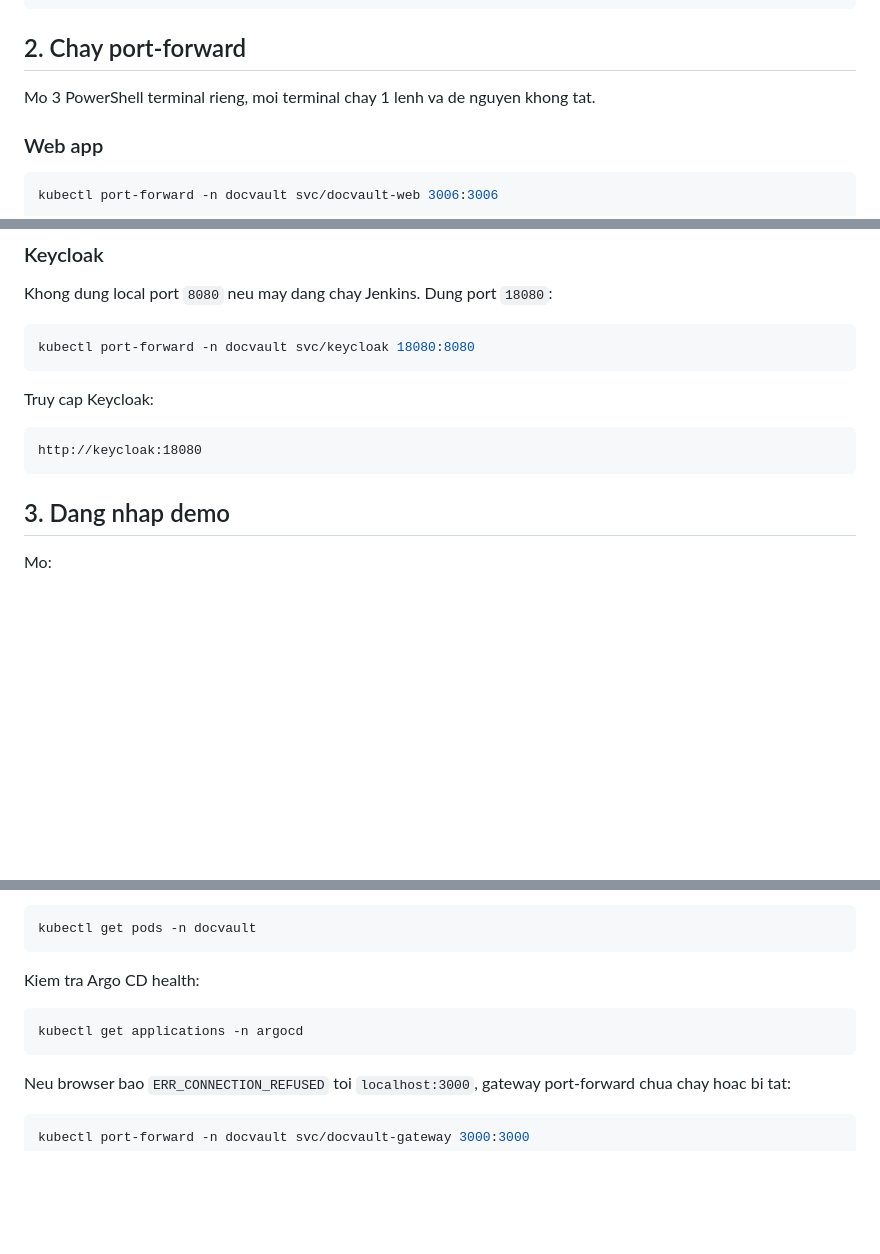
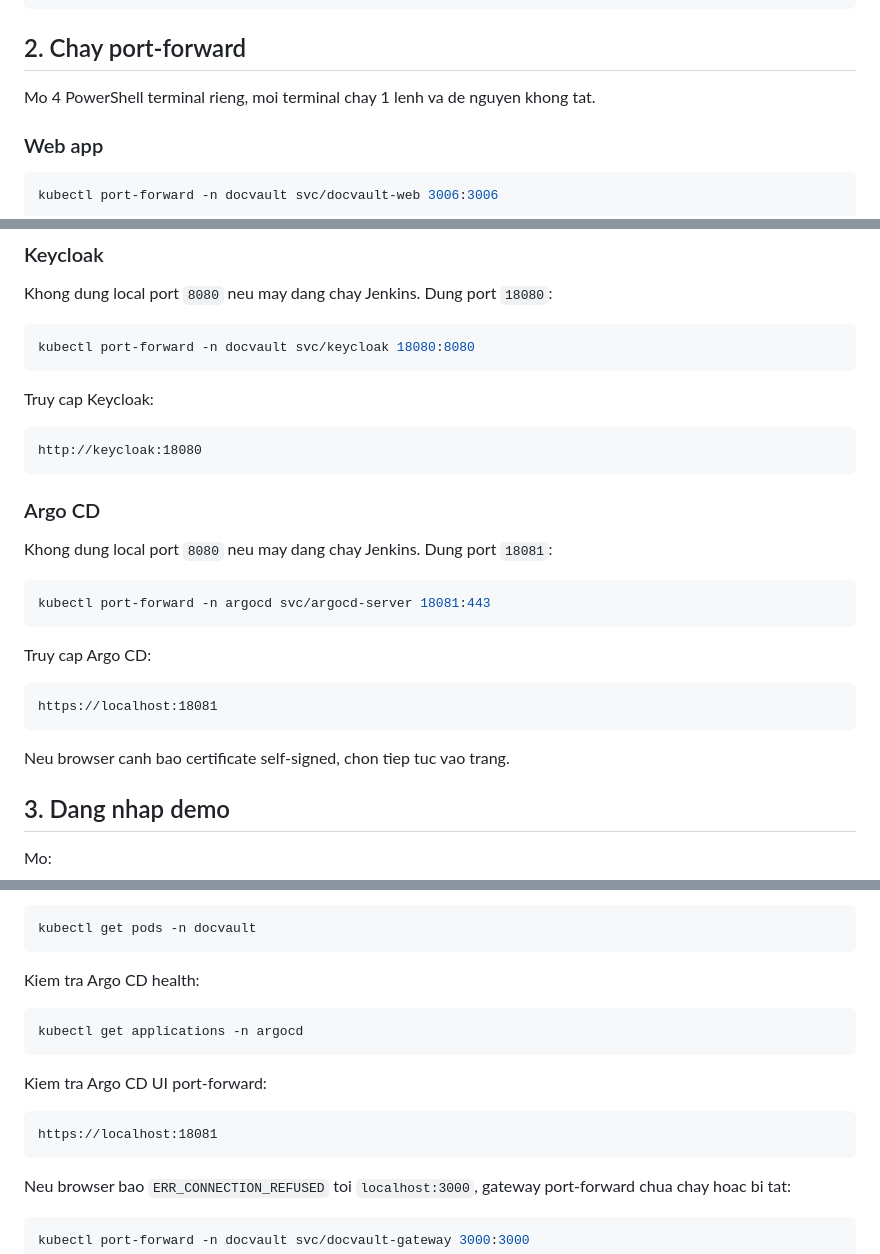
Before and after one commit to daithang59/docvault, a Markdown page: docs/PORT_FORWARD_TESTING.md, 3 parts joined by grey strips. GitHub-like rendering; blank space fills up the shorter version.

Commit message:
docs: Update port forwarding instructions for Argo CD and correct terminal count

````diff
--- a/docs/PORT_FORWARD_TESTING.md
+++ b/docs/PORT_FORWARD_TESTING.md
@@ -18,7 +18,7 @@ ping keycloak
 
 ## 2. Chay port-forward
 
-Mo 3 PowerShell terminal rieng, moi terminal chay 1 lenh va de nguyen khong tat.
+Mo 4 PowerShell terminal rieng, moi terminal chay 1 lenh va de nguyen khong tat.
 
 ### Web app
 
@@ -65,6 +65,22 @@ Truy cap Keycloak:
 ```text
 http://keycloak:18080
 ```
+
+### Argo CD
+
+Khong dung local port `8080` neu may dang chay Jenkins. Dung port `18081`:
+
+```powershell
+kubectl port-forward -n argocd svc/argocd-server 18081:443
+```
+
+Truy cap Argo CD:
+
+```text
+https://localhost:18081
+```
+
+Neu browser canh bao certificate self-signed, chon tiep tuc vao trang.
 
 ## 3. Dang nhap demo
 
@@ -150,6 +166,12 @@ Kiem tra Argo CD health:
 kubectl get applications -n argocd
 ```
 
+Kiem tra Argo CD UI port-forward:
+
+```text
+https://localhost:18081
+```
+
 Neu browser bao `ERR_CONNECTION_REFUSED` toi `localhost:3000`, gateway port-forward chua chay hoac bi tat:
 
 ```powershell
````
